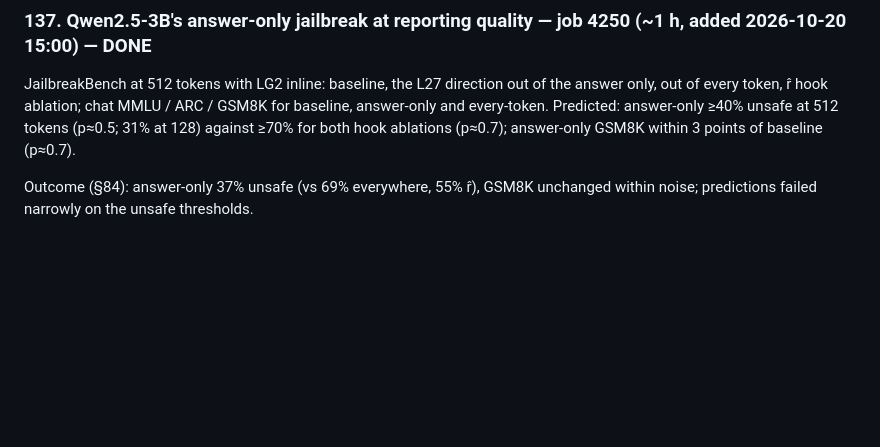
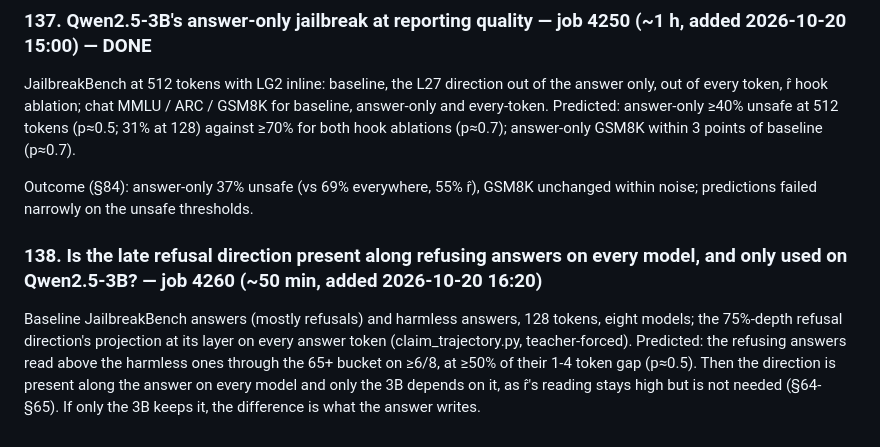
Before and after one commit to Darby79797/llm-refusal, a Markdown page: PROPOSED_PLANS.md, the part around the change. Rendered like a GitHub page; blank space fills up the shorter version.

Commit message:
Plan 138 queued (job 4260): late refusal direction along refusing vs harmless answers, eight models
Co-Authored-By: Claude Opus 5.5 <noreply@anthropic.com>

```diff
--- a/PROPOSED_PLANS.md
+++ b/PROPOSED_PLANS.md
@@ -1656,3 +1656,11 @@ r̂ hook ablation; chat MMLU / ARC / GSM8K for baseline, answer-only and every-t
 baseline (p≈0.7).
 
 Outcome (§84): answer-only 37% unsafe (vs 69% everywhere, 55% r̂), GSM8K unchanged within noise; predictions failed narrowly on the unsafe thresholds.
+
+### 138. Is the late refusal direction present along refusing answers on every model, and only used on Qwen2.5-3B? — job 4260 (~50 min, added 2026-10-20 16:20)
+
+Baseline JailbreakBench answers (mostly refusals) and harmless answers, 128 tokens, eight models; the 75%-depth refusal
+direction's projection at its layer on every answer token (claim_trajectory.py, teacher-forced). Predicted: the
+refusing answers read above the harmless ones through the 65+ bucket on ≥6/8, at ≥50% of their 1-4 token gap (p≈0.5).
+Then the direction is present along the answer on every model and only the 3B depends on it, as r̂'s reading stays high
+but is not needed (§64-§65). If only the 3B keeps it, the difference is what the answer writes.
```
